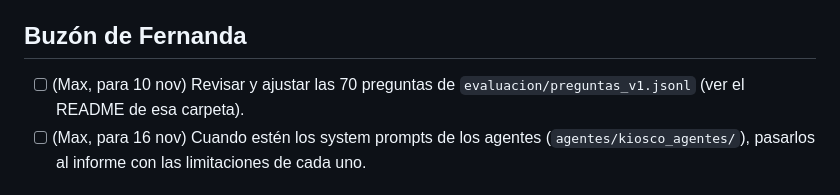
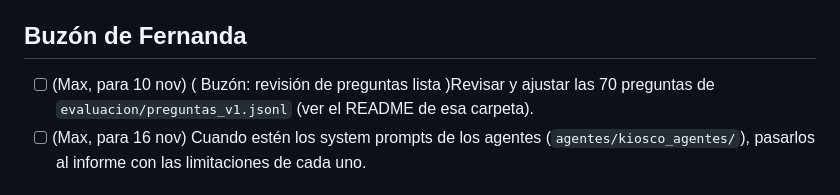
Before and after one commit to Bcanales11/Tarea-1-IA-Multiclaude, a Markdown page: proyecto2/ESTADO.md, the part around the change. GitHub-like rendering.

Commit message:
Revise task description for question adjustments
Updated task description for reviewing questions in JSONL file.

```diff
--- a/proyecto2/ESTADO.md
+++ b/proyecto2/ESTADO.md
@@ -34,7 +34,7 @@
 
 ## Buzón de Fernanda
 
-- [ ] (Max, para 10 nov) Revisar y ajustar las 70 preguntas de `evaluacion/preguntas_v1.jsonl` (ver el README de esa carpeta).
+- [ ] (Max, para 10 nov) ( Buzón: revisión de preguntas lista )Revisar y ajustar las 70 preguntas de `evaluacion/preguntas_v1.jsonl` (ver el README de esa carpeta).
 - [ ] (Max, para 16 nov) Cuando estén los system prompts de los agentes (`agentes/kiosco_agentes/`), pasarlos al informe con las limitaciones de cada uno.
 
 ## Buzón de Max
```
